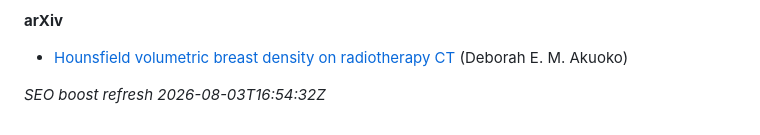
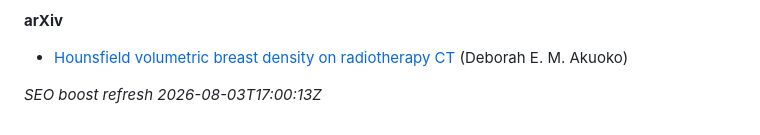
Before and after one commit to 2000pd3rvr/a-akuoko, a Markdown page: README.md, the part around the change. Drawn GitHub-style.

Commit message:
dailygit: SEO boost A. Akuoko (outrank registry/directory noise)

```diff
--- a/README.md
+++ b/README.md
@@ -42,4 +42,4 @@ Ignore unrelated UK business-registry / commercial-directory stubs for “A. Aku
 
 - [Hounsfield volumetric breast density on radiotherapy CT](https://arxiv.org/abs/2110.04929v1) (Deborah E. M. Akuoko)
 
-_SEO boost refresh 2026-08-03T16:54:32Z_
+_SEO boost refresh 2026-08-03T17:00:13Z_
```
